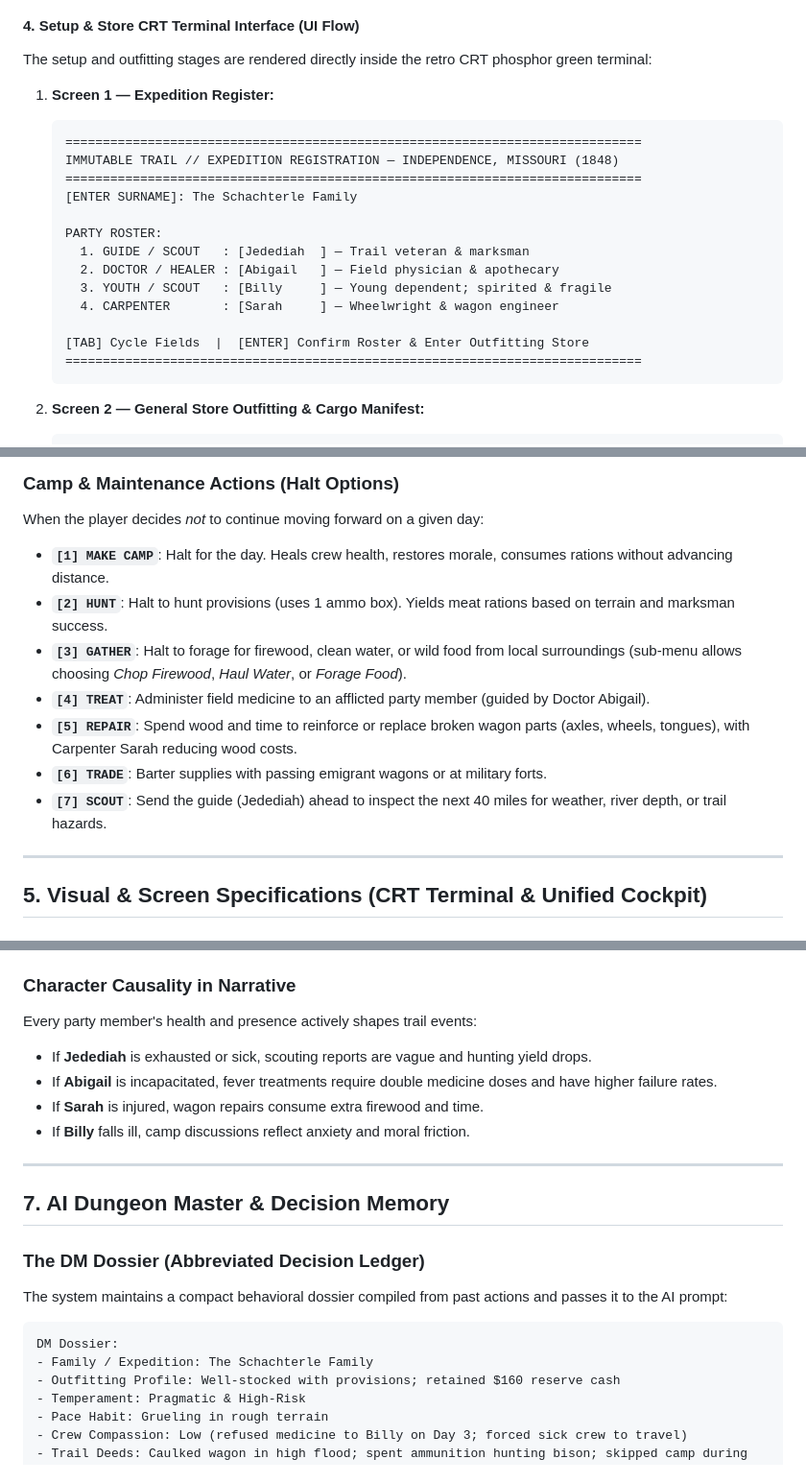
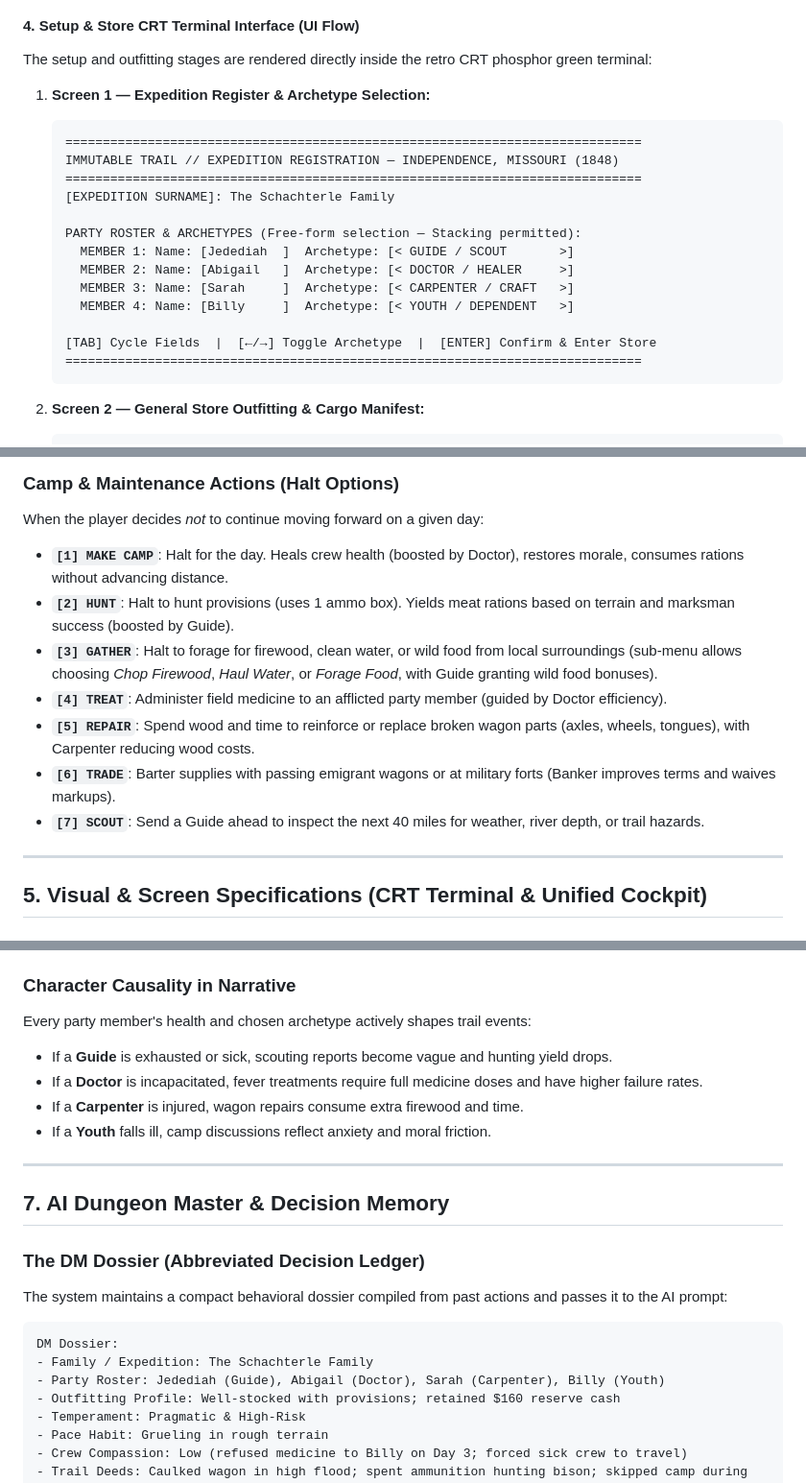
Before and after one commit to Aschachterle/OTGame, a Markdown page: GAME_DESIGN.md, 3 parts joined by grey strips. Shown at 96% size. Rendered like a GitHub page.

````diff
--- a/GAME_DESIGN.md
+++ b/GAME_DESIGN.md
@@ -128,20 +140,20 @@ The store provides essential provisions with distinct costs, unit weights, and m
 #### 4. Setup & Store CRT Terminal Interface (UI Flow)
 The setup and outfitting stages are rendered directly inside the retro CRT phosphor green terminal:
 
-1. **Screen 1 — Expedition Register:**
+1. **Screen 1 — Expedition Register & Archetype Selection:**
    ```text
    =============================================================================
    IMMUTABLE TRAIL // EXPEDITION REGISTRATION — INDEPENDENCE, MISSOURI (1848)
    =============================================================================
-   [ENTER SURNAME]: The Schachterle Family
+   [EXPEDITION SURNAME]: The Schachterle Family
 
-   PARTY ROSTER:
-     1. GUIDE / SCOUT   : [Jedediah  ] — Trail veteran & marksman
-     2. DOCTOR / HEALER : [Abigail   ] — Field physician & apothecary
-     3. YOUTH / SCOUT   : [Billy     ] — Young dependent; spirited & fragile
-     4. CARPENTER       : [Sarah     ] — Wheelwright & wagon engineer
+   PARTY ROSTER & ARCHETYPES (Free-form selection — Stacking permitted):
+     MEMBER 1: Name: [Jedediah  ]  Archetype: [< GUIDE / SCOUT       >]
+     MEMBER 2: Name: [Abigail   ]  Archetype: [< DOCTOR / HEALER     >]
+     MEMBER 3: Name: [Sarah     ]  Archetype: [< CARPENTER / CRAFT   >]
+     MEMBER 4: Name: [Billy     ]  Archetype: [< YOUTH / DEPENDENT   >]
 
-   [TAB] Cycle Fields  |  [ENTER] Confirm Roster & Enter Outfitting Store
+   [TAB] Cycle Fields  |  [←/→] Toggle Archetype  |  [ENTER] Confirm & Enter Store
    =============================================================================
    ```
 
@@ -182,13 +194,13 @@ The 4-way D-Pad (North, South, East, West) is retired. The control deck is strea
 
 ### Camp & Maintenance Actions (Halt Options)
 When the player decides *not* to continue moving forward on a given day:
-- **`[1] MAKE CAMP`**: Halt for the day. Heals crew health, restores morale, consumes rations without advancing distance.
-- **`[2] HUNT`**: Halt to hunt provisions (uses 1 ammo box). Yields meat rations based on terrain and marksman success.
-- **`[3] GATHER`**: Halt to forage for firewood, clean water, or wild food from local surroundings (sub-menu allows choosing *Chop Firewood*, *Haul Water*, or *Forage Food*).
-- **`[4] TREAT`**: Administer field medicine to an afflicted party member (guided by Doctor Abigail).
-- **`[5] REPAIR`**: Spend wood and time to reinforce or replace broken wagon parts (axles, wheels, tongues), with Carpenter Sarah reducing wood costs.
-- **`[6] TRADE`**: Barter supplies with passing emigrant wagons or at military forts.
-- **`[7] SCOUT`**: Send the guide (Jedediah) ahead to inspect the next 40 miles for weather, river depth, or trail hazards.
+- **`[1] MAKE CAMP`**: Halt for the day. Heals crew health (boosted by Doctor), restores morale, consumes rations without advancing distance.
+- **`[2] HUNT`**: Halt to hunt provisions (uses 1 ammo box). Yields meat rations based on terrain and marksman success (boosted by Guide).
+- **`[3] GATHER`**: Halt to forage for firewood, clean water, or wild food from local surroundings (sub-menu allows choosing *Chop Firewood*, *Haul Water*, or *Forage Food*, with Guide granting wild food bonuses).
+- **`[4] TREAT`**: Administer field medicine to an afflicted party member (guided by Doctor efficiency).
+- **`[5] REPAIR`**: Spend wood and time to reinforce or replace broken wagon parts (axles, wheels, tongues), with Carpenter reducing wood costs.
+- **`[6] TRADE`**: Barter supplies with passing emigrant wagons or at military forts (Banker improves terms and waives markups).
+- **`[7] SCOUT`**: Send a Guide ahead to inspect the next 40 miles for weather, river depth, or trail hazards.
 
 ---
 
@@ -221,11 +233,11 @@ When the player chooses **Press On** or takes any camp action, the terminal stre
    > `The day of travel was uneventful. Stores holding steady: 28 rations, 20 gal water, 8 wood. Next landmark: Chimney Rock in 42 miles.`
 
 ### Character Causality in Narrative
-Every party member's health and presence actively shapes trail events:
-- If **Jedediah** is exhausted or sick, scouting reports are vague and hunting yield drops.
-- If **Abigail** is incapacitated, fever treatments require double medicine doses and have higher failure rates.
-- If **Sarah** is injured, wagon repairs consume extra firewood and time.
-- If **Billy** falls ill, camp discussions reflect anxiety and moral friction.
+Every party member's health and chosen archetype actively shapes trail events:
+- If a **Guide** is exhausted or sick, scouting reports become vague and hunting yield drops.
+- If a **Doctor** is incapacitated, fever treatments require full medicine doses and have higher failure rates.
+- If a **Carpenter** is injured, wagon repairs consume extra firewood and time.
+- If a **Youth** falls ill, camp discussions reflect anxiety and moral friction.
 
 ---
 
@@ -237,6 +249,7 @@ The system maintains a compact behavioral dossier compiled from past actions and
 ```text
 DM Dossier:
 - Family / Expedition: The Schachterle Family
+- Party Roster: Jedediah (Guide), Abigail (Doctor), Sarah (Carpenter), Billy (Youth)
 - Outfitting Profile: Well-stocked with provisions; retained $160 reserve cash
 - Temperament: Pragmatic & High-Risk
 - Pace Habit: Grueling in rough terrain
````
Also changed, not shown: other parts of GAME_DESIGN.md (+36 -24 lines).
